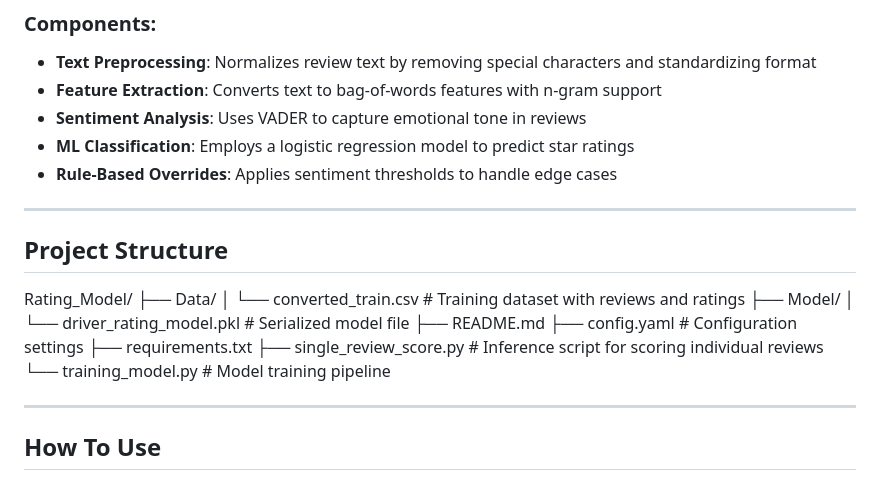
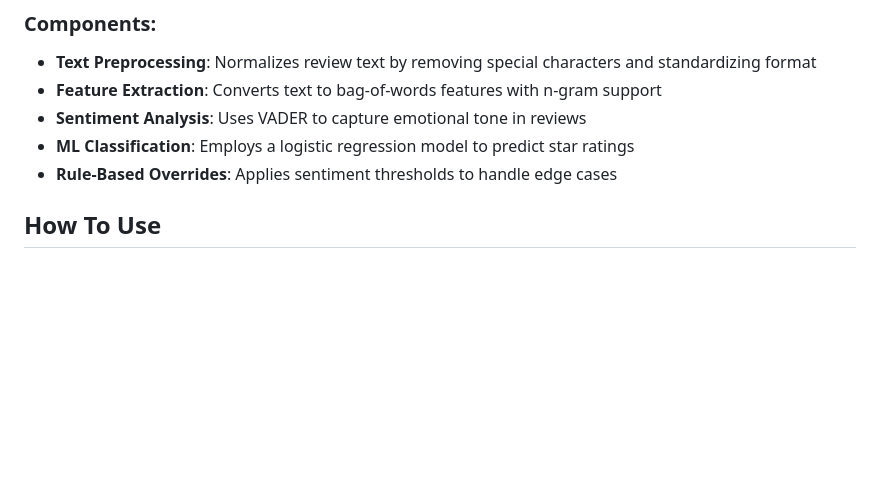
Before and after one commit to AI-and-Blockchain/S25_RideChain, a Markdown page: Rating_Model/README.md, the part around the change printed below. Drawn GitHub-style; blank space fills up the shorter version.

```diff
--- a/Rating_Model/README.md
+++ b/Rating_Model/README.md
@@ -27,22 +27,6 @@ This system builds a natural language processing pipeline that converts textual
 - **Sentiment Analysis**: Uses VADER to capture emotional tone in reviews
 - **ML Classification**: Employs a logistic regression model to predict star ratings
 - **Rule-Based Overrides**: Applies sentiment thresholds to handle edge cases
-
----
-
-## Project Structure
-Rating_Model/
-├── Data/
-│   └── converted_train.csv  # Training dataset with reviews and ratings
-├── Model/
-│   └── driver_rating_model.pkl  # Serialized model file
-├── README.md
-├── config.yaml  # Configuration settings
-├── requirements.txt
-├── single_review_score.py  # Inference script for scoring individual reviews
-└── training_model.py  # Model training pipeline
-
----
 
 ## How To Use
 
```
Also changed, not shown: other parts of Rating_Model/README.md (+1 -1 lines).
